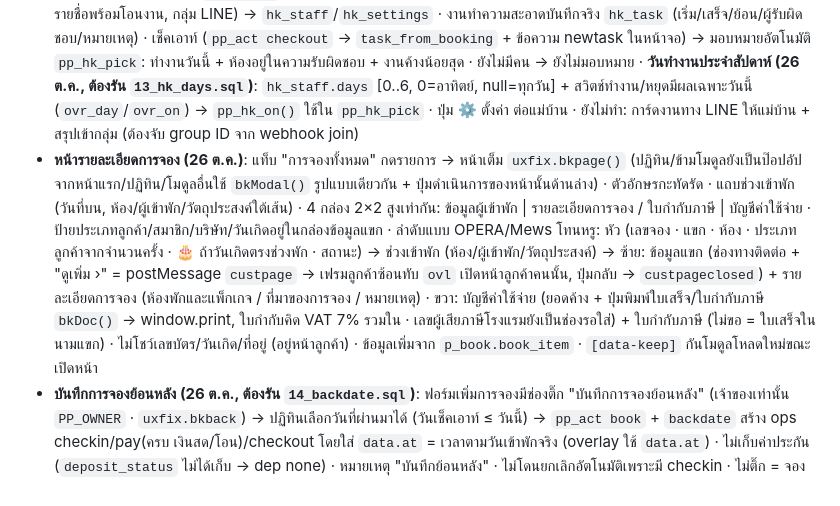
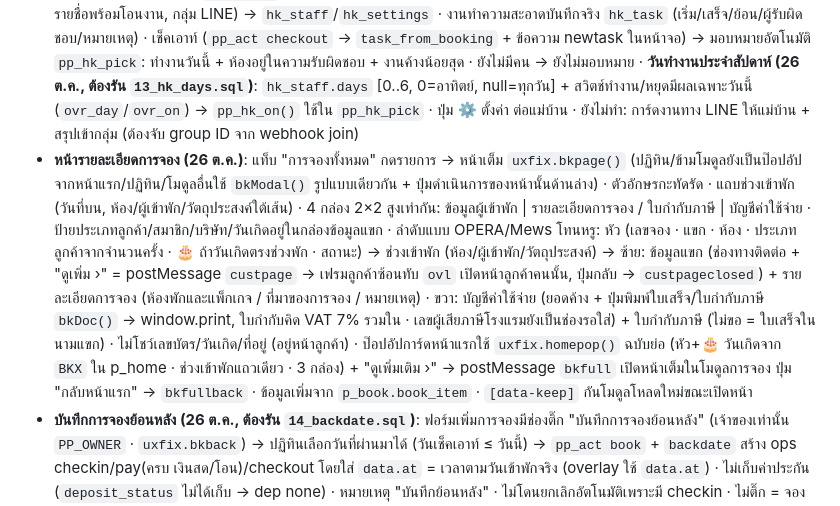
Before and after one commit to phitblues-cloud/promptpak, a Markdown page: AGENTS.md, the part around the change. Drawn GitHub-style.

Commit message:
AGENTS: ป๊อปอัปหน้าแรกแบบใหม่
Co-Authored-By: Claude Opus 5.5 <noreply@anthropic.com>
Claude-Session: https://claude.ai/code/session_01PxUyuJXFvvvew6VuXSjsgW

```diff
--- a/AGENTS.md
+++ b/AGENTS.md
@@ -80,7 +80,7 @@ LOCAL_DEV=1 APP_SECRET=x OWNER_PIN=123456 STAFF_PIN=654321 PORT=3999 node dev/se
 - สมัครสมาชิก: ค้นหาลูกค้าเดิมจากเบอร์โทร (ขั้น 1) → ดึงข้อมูลเดิมมากรอก · Line ID บังคับ · ถ่ายรูปบัตร (หลังติ๊กยินยอม) → `POST part=idocr` → Claude vision (`ANTHROPIC_API_KEY`/`ANTHROPIC_MODEL`) อ่านเลขบัตร/ชื่อ/วันเกิด/ที่อยู่/จังหวัด กรอกให้ (ทดสอบในเครื่องด้วย `PP_FAKE_OCR`)
 - **ไม่มีแชทบอท (26 ต.ค.)**: webhook ไม่ให้ AI ตอบลูกค้า (เปิดได้ด้วย env `AI_AUTOREPLY=1` · เทสต์ตั้งไว้) ทุกข้อความ → `pp_handoff` รอพนักงานตอบ · เพิ่มเพื่อนได้ข้อความต้อนรับสั้นๆ · รับสติกเกอร์/รูป/ไฟล์/วิดีโอ/ตำแหน่ง (`mediaOf` → ดึงจาก LINE → `lib/storage.js` ถัง `chat` ต้องรัน `11_media.sql`) · พนักงานส่งรูป/สติกเกอร์ (ชุดฟรี 11537/11538/11539/446/789)/ไฟล์ (LINE ไม่ให้ส่งไฟล์ → ส่งเป็นลิงก์) จากแถบไอคอนเหนือช่องพิมพ์ → `web.media_msgs` · `pp_export` ส่ง `meta` ของข้อความ
 - แม่บ้าน **(26 ต.ค., ต้องรัน `12_hk.sql`)**: ป๊อปอัปรายชื่อแม่บ้าน (ทำงาน/หยุด, โซน, ห้องเฉพาะ, ผูก LINE จากรายชื่อแชท, เปลี่ยนชื่อ, ลบรายชื่อพร้อมโอนงาน, กลุ่ม LINE) → `hk_staff`/`hk_settings` · งานทำความสะอาดบันทึกจริง `hk_task` (เริ่ม/เสร็จ/ย้อน/ผู้รับผิดชอบ/หมายเหตุ) · เช็คเอาท์ (`pp_act checkout` → `task_from_booking` + ข้อความ newtask ในหน้าจอ) → มอบหมายอัตโนมัติ `pp_hk_pick`: ทำงานวันนี้ + ห้องอยู่ในความรับผิดชอบ + งานค้างน้อยสุด · ยังไม่มีคน → ยังไม่มอบหมาย · **วันทำงานประจำสัปดาห์ (26 ต.ค., ต้องรัน `13_hk_days.sql`)**: `hk_staff.days` [0..6, 0=อาทิตย์, null=ทุกวัน] + สวิตช์ทำงาน/หยุดมีผลเฉพาะวันนี้ (`ovr_day`/`ovr_on`) → `pp_hk_on()` ใช้ใน `pp_hk_pick` · ปุ่ม ⚙ ตั้งค่า ต่อแม่บ้าน · ยังไม่ทำ: การ์ดงานทาง LINE ให้แม่บ้าน + สรุปเข้ากลุ่ม (ต้องจับ group ID จาก webhook join)
-- **หน้ารายละเอียดการจอง (26 ต.ค.)**: แท็บ "การจองทั้งหมด" กดรายการ → หน้าเต็ม `uxfix.bkpage()` (ปฏิทิน/ข้ามโมดูลยังเป็นป๊อปอัปจากหน้าแรก/ปฏิทิน/โมดูลอื่นใช้ `bkModal()` รูปแบบเดียวกัน + ปุ่มดำเนินการของหน้านั้นด้านล่าง) · ตัวอักษรกะทัดรัด · แถบช่วงเข้าพัก (วันที่บน, ห้อง/ผู้เข้าพัก/วัตถุประสงค์ใต้เส้น) · 4 กล่อง 2×2 สูงเท่ากัน: ข้อมูลผู้เข้าพัก | รายละเอียดการจอง / ใบกำกับภาษี | บัญชีค่าใช้จ่าย · ป้ายประเภทลูกค้า/สมาชิก/บริษัท/วันเกิดอยู่ในกล่องข้อมูลแขก · ลำดับแบบ OPERA/Mews โทนหรู: หัว (เลขจอง · แขก · ห้อง · ประเภทลูกค้าจากจำนวนครั้ง · 🎂 ถ้าวันเกิดตรงช่วงพัก · สถานะ) → ช่วงเข้าพัก (ห้อง/ผู้เข้าพัก/วัตถุประสงค์) → ซ้าย: ข้อมูลแขก (ช่องทางติดต่อ + "ดูเพิ่ม ›" = postMessage `custpage` → เฟรมลูกค้าซ้อนทับ `ovl` เปิดหน้าลูกค้าคนนั้น, ปุ่มกลับ → `custpageclosed`) + รายละเอียดการจอง (ห้องพักและแพ็กเกจ / ที่มาของการจอง / หมายเหตุ) · ขวา: บัญชีค่าใช้จ่าย (ยอดค้าง + ปุ่มพิมพ์ใบเสร็จ/ใบกำกับภาษี `bkDoc()` → window.print, ใบกำกับคิด VAT 7% รวมใน · เลขผู้เสียภาษีโรงแรมยังเป็นช่องรอใส่) + ใบกำกับภาษี (ไม่ขอ = ใบเสร็จในนามแขก) · ไม่โชว์เลขบัตร/วันเกิด/ที่อยู่ (อยู่หน้าลูกค้า) · ข้อมูลเพิ่มจาก `p_book.book_item` · `[data-keep]` กันโมดูลโหลดใหม่ขณะเปิดหน้า
+- **หน้ารายละเอียดการจอง (26 ต.ค.)**: แท็บ "การจองทั้งหมด" กดรายการ → หน้าเต็ม `uxfix.bkpage()` (ปฏิทิน/ข้ามโมดูลยังเป็นป๊อปอัปจากหน้าแรก/ปฏิทิน/โมดูลอื่นใช้ `bkModal()` รูปแบบเดียวกัน + ปุ่มดำเนินการของหน้านั้นด้านล่าง) · ตัวอักษรกะทัดรัด · แถบช่วงเข้าพัก (วันที่บน, ห้อง/ผู้เข้าพัก/วัตถุประสงค์ใต้เส้น) · 4 กล่อง 2×2 สูงเท่ากัน: ข้อมูลผู้เข้าพัก | รายละเอียดการจอง / ใบกำกับภาษี | บัญชีค่าใช้จ่าย · ป้ายประเภทลูกค้า/สมาชิก/บริษัท/วันเกิดอยู่ในกล่องข้อมูลแขก · ลำดับแบบ OPERA/Mews โทนหรู: หัว (เลขจอง · แขก · ห้อง · ประเภทลูกค้าจากจำนวนครั้ง · 🎂 ถ้าวันเกิดตรงช่วงพัก · สถานะ) → ช่วงเข้าพัก (ห้อง/ผู้เข้าพัก/วัตถุประสงค์) → ซ้าย: ข้อมูลแขก (ช่องทางติดต่อ + "ดูเพิ่ม ›" = postMessage `custpage` → เฟรมลูกค้าซ้อนทับ `ovl` เปิดหน้าลูกค้าคนนั้น, ปุ่มกลับ → `custpageclosed`) + รายละเอียดการจอง (ห้องพักและแพ็กเกจ / ที่มาของการจอง / หมายเหตุ) · ขวา: บัญชีค่าใช้จ่าย (ยอดค้าง + ปุ่มพิมพ์ใบเสร็จ/ใบกำกับภาษี `bkDoc()` → window.print, ใบกำกับคิด VAT 7% รวมใน · เลขผู้เสียภาษีโรงแรมยังเป็นช่องรอใส่) + ใบกำกับภาษี (ไม่ขอ = ใบเสร็จในนามแขก) · ไม่โชว์เลขบัตร/วันเกิด/ที่อยู่ (อยู่หน้าลูกค้า) · ป๊อปอัปการ์ดหน้าแรกใช้ `uxfix.homepop()` ฉบับย่อ (หัว+🎂 วันเกิดจาก `BKX` ใน p_home · ช่วงเข้าพักแถวเดียว · 3 กล่อง) + "ดูเพิ่มเติม ›" → postMessage `bkfull` เปิดหน้าเต็มในโมดูลการจอง ปุ่ม "กลับหน้าแรก" → `bkfullback` · ข้อมูลเพิ่มจาก `p_book.book_item` · `[data-keep]` กันโมดูลโหลดใหม่ขณะเปิดหน้า
 - **บันทึกการจองย้อนหลัง (26 ต.ค., ต้องรัน `14_backdate.sql`)**: ฟอร์มเพิ่มการจองมีช่องติ๊ก "บันทึกการจองย้อนหลัง" (เจ้าของเท่านั้น `PP_OWNER` · `uxfix.bkback`) → ปฏิทินเลือกวันที่ผ่านมาได้ (วันเช็คเอาท์ ≤ วันนี้) → `pp_act book` + `backdate` สร้าง ops checkin/pay(ครบ เงินสด/โอน)/checkout โดยใส่ `data.at` = เวลาตามวันเข้าพักจริง (overlay ใช้ `data.at`) · ไม่เก็บค่าประกัน (`deposit_status` ไม่ได้เก็บ → dep none) · หมายเหตุ "บันทึกย้อนหลัง" · ไม่โดนยกเลิกอัตโนมัติเพราะมี checkin · ไม่ติ๊ก = จองวันที่ผ่านมาไม่ได้ (ทั้งเจ้าของและพนักงาน) · ข้อมูลตัวอย่างก่อน 25 ต.ค. ยังจองห้องอยู่ในฐานข้อมูล อาจชนกับการจองเก่าจริง
 - กฎวันจริง (การจองจริง + ข้อมูลตัวอย่างที่เข้าพักตั้งแต่ 25 ต.ค. 2569 = วันเริ่มใช้งาน): เลยวันเข้าพักถึง 06:00 วันถัดไปแล้วไม่เช็คอิน → ยกเลิกอัตโนมัติ (`pp_noshow`) · เช็คอินแล้วแต่ไม่กดเช็คเอาท์ → ค้างกล่องเช็คเอาท์ และห้องยังไม่ว่างสำหรับวันนี้
 - หน้าจอโหลดโมดูลใหม่เมื่อข้อมูลเปลี่ยน แต่จะรอถ้ามีหน้าต่างเปิดอยู่หรือกำลังพิมพ์ (กันงานค้างหาย)
```
